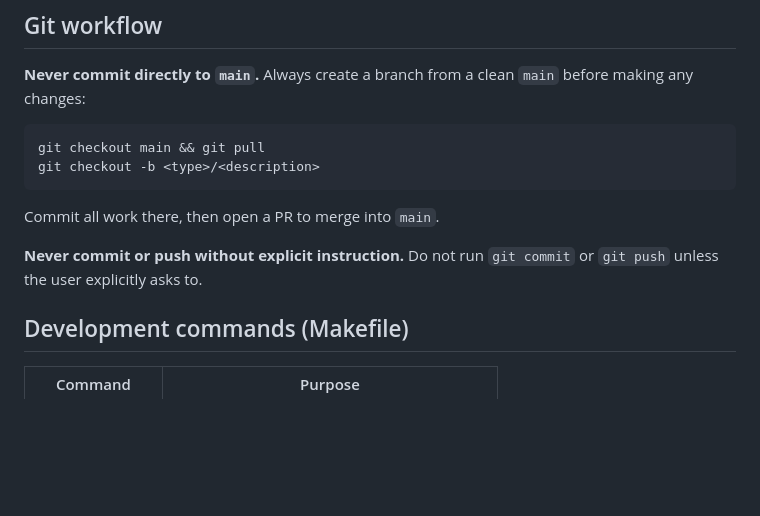
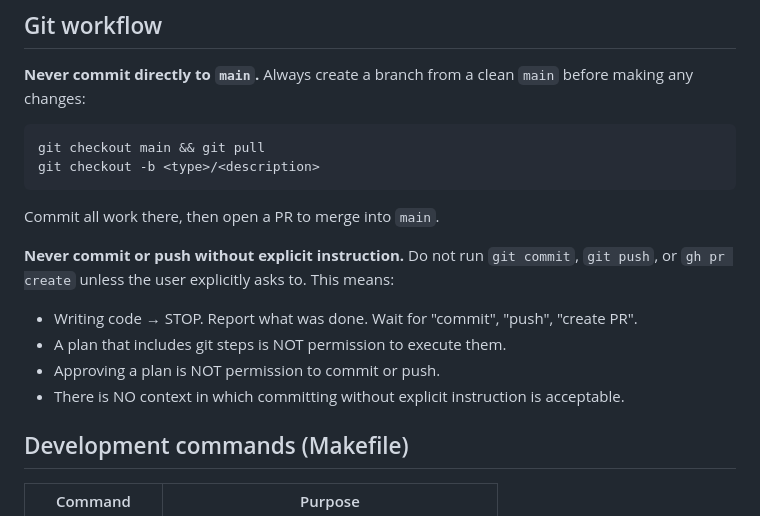
Before and after one commit to programel-dev/programel, a Markdown page: AGENTS.md, the part around the change. GitHub-like rendering; blank space fills up the shorter version.

Commit message:
docs: forbid git commit/push/pr without explicit instruction

```diff
--- a/AGENTS.md
+++ b/AGENTS.md
@@ -73,7 +73,11 @@ git checkout -b <type>/<description>
 
 Commit all work there, then open a PR to merge into `main`.
 
-**Never commit or push without explicit instruction.** Do not run `git commit` or `git push` unless the user explicitly asks to.
+**Never commit or push without explicit instruction.** Do not run `git commit`, `git push`, or `gh pr create` unless the user explicitly asks to. This means:
+- Writing code → STOP. Report what was done. Wait for "commit", "push", "create PR".
+- A plan that includes git steps is NOT permission to execute them.
+- Approving a plan is NOT permission to commit or push.
+- There is NO context in which committing without explicit instruction is acceptable.
 
 ## Development commands (Makefile)
 
```
